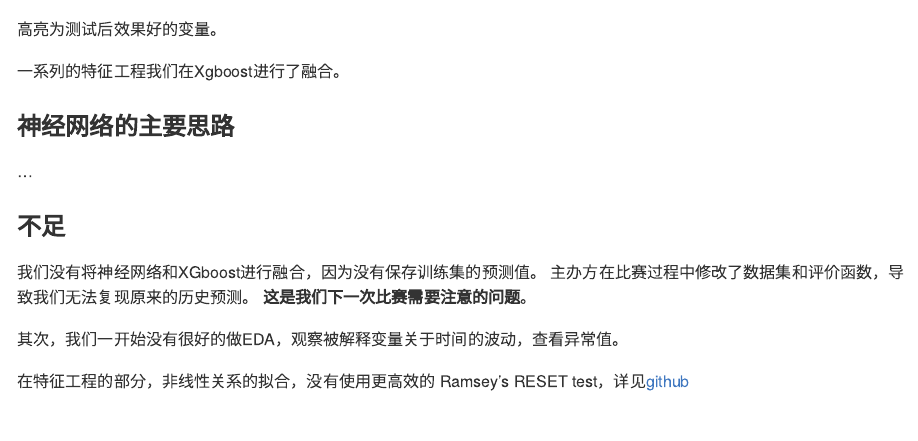
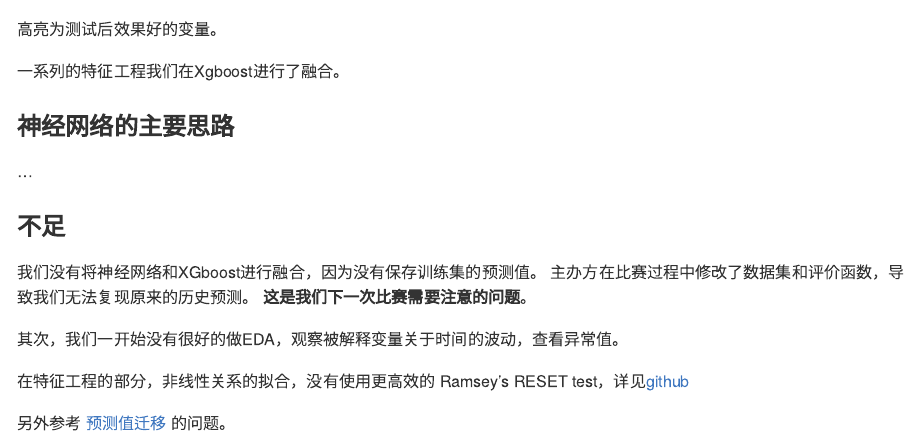
Before and after one commit to JiaxiangBU/phv, an R Markdown document (README.Rmd): the page in a window 1100 px wide, from 1390 px down. Rendered offline with R 4.5, knitr and Pandoc, with nearby package versions.

Commit message:
另外参考 [预测值迁移](https://jiaxiangbu.github.io/channel_valuation/about) 的问题。

```diff
--- a/README.Rmd
+++ b/README.Rmd
@@ -74,3 +74,7 @@ knitr::include_graphics('pic/rank.png')
 其次，我们一开始没有很好的做EDA，观察被解释变量关于时间的波动，查看异常值。
 
 在特征工程的部分，非线性关系的拟合，没有使用更高效的 Ramsey’s RESET test，详见[github](https://github.com/JiaxiangBU/learn_fe)
+
+另外参考
+[预测值迁移](https://jiaxiangbu.github.io/channel_valuation/about)
+的问题。
```
Also changed, not shown: tmp3.Rmd (deleted).
